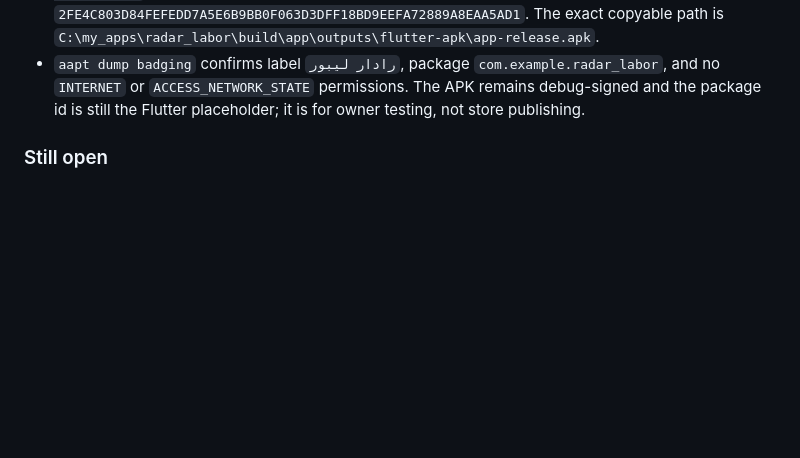
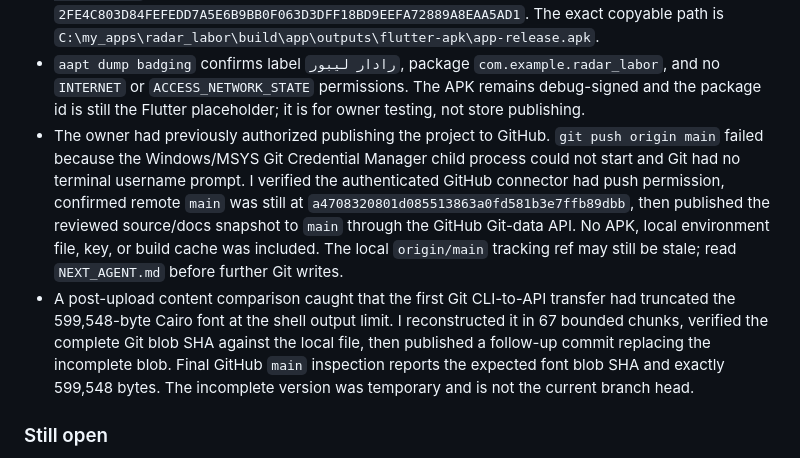
Before and after one commit to mabdelazizoffice2028-cloud/radar_labor, a Markdown page: docs/WORKLOG.md, the part around the change. Rendered like a GitHub page; blank space fills up the shorter version.

Commit message:
docs: record publish recovery and asset verification

```diff
--- a/docs/WORKLOG.md
+++ b/docs/WORKLOG.md
@@ -71,6 +71,22 @@ so the next model can understand decisions and recoveries.
   `com.example.radar_labor`, and no `INTERNET` or `ACCESS_NETWORK_STATE`
   permissions. The APK remains debug-signed and the package id is still the
   Flutter placeholder; it is for owner testing, not store publishing.
+- The owner had previously authorized publishing the project to GitHub.
+  `git push origin main` failed because the Windows/MSYS Git Credential Manager
+  child process could not start and Git had no terminal username prompt. I
+  verified the authenticated GitHub connector had push permission, confirmed
+  remote `main` was still at `a4708320801d085513863a0fd581b3e7ffb89dbb`, then
+  published the reviewed source/docs snapshot to `main` through the GitHub
+  Git-data API. No APK, local environment file, key, or build cache was
+  included. The local `origin/main` tracking ref may still be stale; read
+  `NEXT_AGENT.md` before further Git writes.
+- A post-upload content comparison caught that the first Git CLI-to-API transfer
+  had truncated the 599,548-byte Cairo font at the shell output limit. I
+  reconstructed it in 67 bounded chunks, verified the complete Git blob SHA
+  against the local file, then published a follow-up commit replacing the
+  incomplete blob. Final GitHub `main` inspection reports the expected font blob
+  SHA and exactly 599,548 bytes. The incomplete version was temporary and is not
+  the current branch head.
 
 ### Still open
 
```
Also changed, not shown: docs/NEXT_AGENT.md (+6 -2 lines), docs/PROJECT_REPORT.md (+5 -4 lines).
